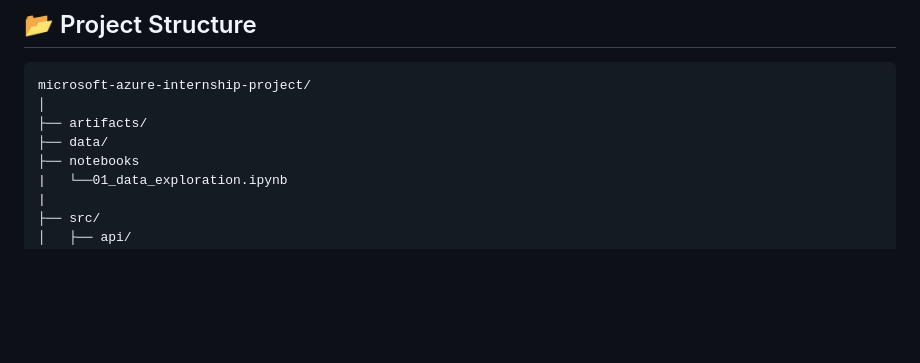
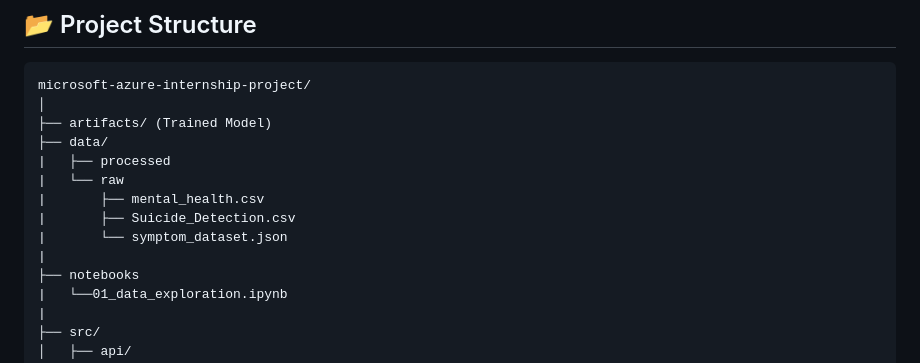
Before and after one commit to NoorHasan92/microsoft-azure-internship-project, a Markdown page: README.md, the part around the change. GitHub-like rendering; blank space fills up the shorter version.

Commit message:
Fix project structure formatting

````diff
--- a/README.md
+++ b/README.md
@@ -104,8 +104,14 @@ Gemini generates compassionate, supportive explanations.
 ```
 microsoft-azure-internship-project/
 │
-├── artifacts/
+├── artifacts/ (Trained Model)
 ├── data/
+|   ├── processed
+|   └── raw
+|       ├── mental_health.csv
+|       ├── Suicide_Detection.csv
+|       └── symptom_dataset.json
+|
 ├── notebooks
 |   └──01_data_exploration.ipynb
 |
````
